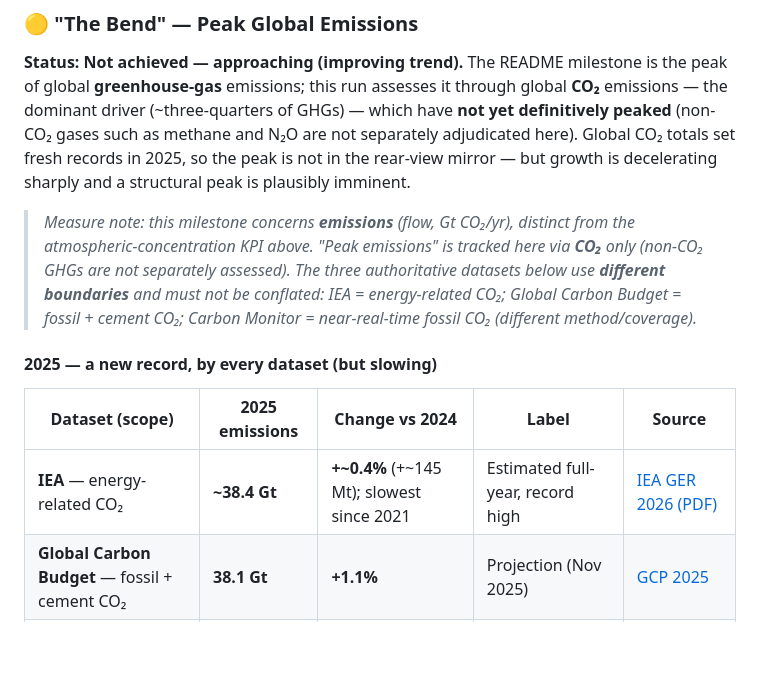
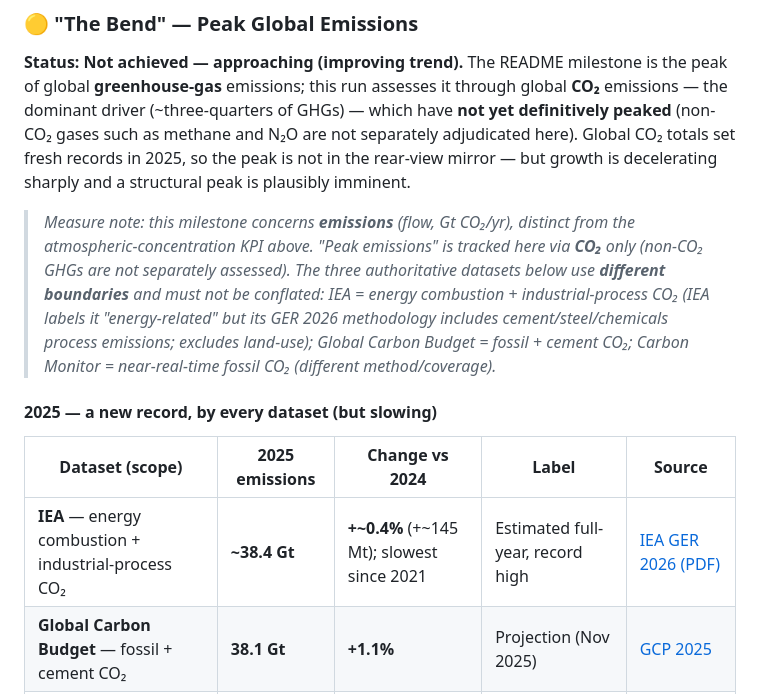
Before and after one commit to pasky/grand-endeavors-data, a Markdown page: pilot-26H1/climate.md, the part around one of its changes. Rendered like a GitHub page; blank space fills up the shorter version.

Commit message:
Address deep review of harness+gate: scoped commits, robust link probe, IEA scope fix
generate.sh:
- commit() scopes to this run's OWN artifacts (MANIFEST, research dir, output
  file) — never sibling sections in the same period dir, even under ALLOW_DIRTY=1
- FRESH activates only on exactly FRESH=1 (FRESH=0 no longer deletes notes)
- reject empty plan-item descriptions

validate.py:
- probe(): network errors (timeout/DNS/TLS) -> 'neterr' (warn), never hard 'dead';
  only 404/410 hard-fail; retry GET for any non-404/410 HEAD failure (403/405/5xx)
- strip fenced code blocks before footnote/ref scanning (avoid code false-positives)

content (pilot-26H1, metric-boundary hygiene — verified against IEA GER 2026 PDF):
- IEA boundary corrected: it INCLUDES industrial-process CO2 (cement/steel/
  chemicals) per its methodology; prior 'excludes cement process' was wrong
- Carbon Monitor clickable link now points to the verified 37.3 Gt news page
  (DOI kept as peer-reviewed write-up in the footnote)

TODO: validation gate marked done with known-limitations backlog.

```diff
--- a/pilot-26H1/climate.md
+++ b/pilot-26H1/climate.md
@@ -66,13 +66,13 @@ xychart-beta
 
 **Status: Not achieved — approaching (improving trend).** The README milestone is the peak of global **greenhouse-gas** emissions; this run assesses it through global **CO₂** emissions — the dominant driver (~three-quarters of GHGs) — which have **not yet definitively peaked** (non-CO₂ gases such as methane and N₂O are not separately adjudicated here). Global CO₂ totals set fresh records in 2025, so the peak is not in the rear-view mirror — but growth is decelerating sharply and a structural peak is plausibly imminent.
 
-> *Measure note: this milestone concerns **emissions** (flow, Gt CO₂/yr), distinct from the atmospheric-concentration KPI above. "Peak emissions" is tracked here via **CO₂** only (non-CO₂ GHGs are not separately assessed). The three authoritative datasets below use **different boundaries** and must not be conflated: IEA = energy-related CO₂; Global Carbon Budget = fossil + cement CO₂; Carbon Monitor = near-real-time fossil CO₂ (different method/coverage).*
+> *Measure note: this milestone concerns **emissions** (flow, Gt CO₂/yr), distinct from the atmospheric-concentration KPI above. "Peak emissions" is tracked here via **CO₂** only (non-CO₂ GHGs are not separately assessed). The three authoritative datasets below use **different boundaries** and must not be conflated: IEA = energy combustion + industrial-process CO₂ (IEA labels it "energy-related" but its GER 2026 methodology *includes* cement/steel/chemicals process emissions; excludes land-use); Global Carbon Budget = fossil + cement CO₂; Carbon Monitor = near-real-time fossil CO₂ (different method/coverage).*
 
 #### 2025 — a new record, by every dataset (but slowing)
 
 | Dataset (scope) | 2025 emissions | Change vs 2024 | Label | Source |
 |-----------------|----------------|----------------|-------|--------|
-| **IEA** — energy-related CO₂ | **~38.4 Gt** | **+~0.4%** (+~145 Mt); slowest since 2021 | Estimated full-year, record high | [IEA GER 2026 (PDF)][iea-ger-pdf] |
+| **IEA** — energy combustion + industrial-process CO₂ | **~38.4 Gt** | **+~0.4%** (+~145 Mt); slowest since 2021 | Estimated full-year, record high | [IEA GER 2026 (PDF)][iea-ger-pdf] |
 | **Global Carbon Budget** — fossil + cement CO₂ | **38.1 Gt** | **+1.1%** | Projection (Nov 2025) | [GCP 2025][gcb-page] |
 | **Carbon Monitor** — near-real-time fossil CO₂ | **37.3 Gt**[^cm-news] | **+0.7%** | Year-in-Review (Apr 2026) | [Carbon Monitor][cm-news] |
 
```
Also changed, not shown: other parts of pilot-26H1/climate.md (+1 -1 lines), 1 other file.
